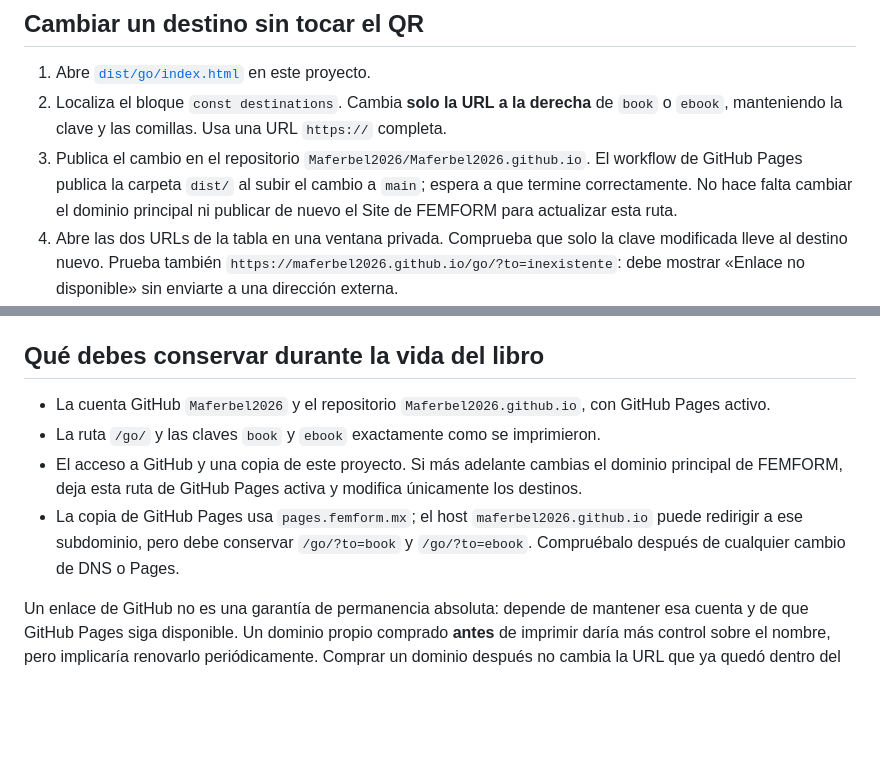
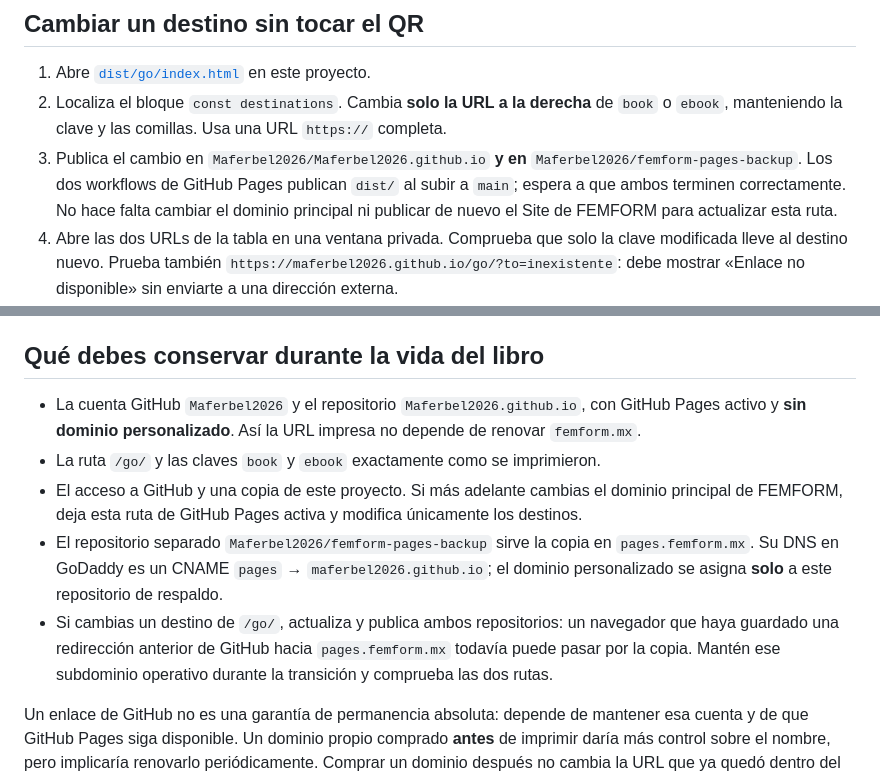
Before and after one commit to Maferbel2026/Maferbel2026.github.io, a Markdown page: QR_PERMALINKS.md, 2 parts joined by grey strips. GitHub-like rendering; blank space fills up the shorter version.

Commit message:
Document independent QR and backup Pages repositories

```diff
--- a/QR_PERMALINKS.md
+++ b/QR_PERMALINKS.md
@@ -13,7 +13,7 @@ El QR siempre abre la URL de GitHub Pages. La página `dist/go/index.html` lee l
 
 1. Abre [`dist/go/index.html`](dist/go/index.html) en este proyecto.
 2. Localiza el bloque `const destinations`. Cambia **solo la URL a la derecha** de `book` o `ebook`, manteniendo la clave y las comillas. Usa una URL `https://` completa.
-3. Publica el cambio en el repositorio `Maferbel2026/Maferbel2026.github.io`. El workflow de GitHub Pages publica la carpeta `dist/` al subir el cambio a `main`; espera a que termine correctamente. No hace falta cambiar el dominio principal ni publicar de nuevo el Site de FEMFORM para actualizar esta ruta.
+3. Publica el cambio en `Maferbel2026/Maferbel2026.github.io` **y en** `Maferbel2026/femform-pages-backup`. Los dos workflows de GitHub Pages publican `dist/` al subir a `main`; espera a que ambos terminen correctamente. No hace falta cambiar el dominio principal ni publicar de nuevo el Site de FEMFORM para actualizar esta ruta.
 4. Abre las dos URLs de la tabla en una ventana privada. Comprueba que solo la clave modificada lleve al destino nuevo. Prueba también `https://maferbel2026.github.io/go/?to=inexistente`: debe mostrar «Enlace no disponible» sin enviarte a una dirección externa.
 5. Escanea los QR ya impresos con un teléfono y confirma que llegan a las páginas esperadas. No regeneres los QR existentes.
 
@@ -25,10 +25,11 @@ Elige una clave corta en minúsculas, por ejemplo `curso`. Añade una línea `cu
 
 ## Qué debes conservar durante la vida del libro
 
-- La cuenta GitHub `Maferbel2026` y el repositorio `Maferbel2026.github.io`, con GitHub Pages activo.
+- La cuenta GitHub `Maferbel2026` y el repositorio `Maferbel2026.github.io`, con GitHub Pages activo y **sin dominio personalizado**. Así la URL impresa no depende de renovar `femform.mx`.
 - La ruta `/go/` y las claves `book` y `ebook` exactamente como se imprimieron.
 - El acceso a GitHub y una copia de este proyecto. Si más adelante cambias el dominio principal de FEMFORM, deja esta ruta de GitHub Pages activa y modifica únicamente los destinos.
-- La copia de GitHub Pages usa `pages.femform.mx`; el host `maferbel2026.github.io` puede redirigir a ese subdominio, pero debe conservar `/go/?to=book` y `/go/?to=ebook`. Compruébalo después de cualquier cambio de DNS o Pages.
+- El repositorio separado `Maferbel2026/femform-pages-backup` sirve la copia en `pages.femform.mx`. Su DNS en GoDaddy es un CNAME `pages` → `maferbel2026.github.io`; el dominio personalizado se asigna **solo** a este repositorio de respaldo.
+- Si cambias un destino de `/go/`, actualiza y publica ambos repositorios: un navegador que haya guardado una redirección anterior de GitHub hacia `pages.femform.mx` todavía puede pasar por la copia. Mantén ese subdominio operativo durante la transición y comprueba las dos rutas.
 
 Un enlace de GitHub no es una garantía de permanencia absoluta: depende de mantener esa cuenta y de que GitHub Pages siga disponible. Un dominio propio comprado **antes** de imprimir daría más control sobre el nombre, pero implicaría renovarlo periódicamente. Comprar un dominio después no cambia la URL que ya quedó dentro del QR.
 
```
